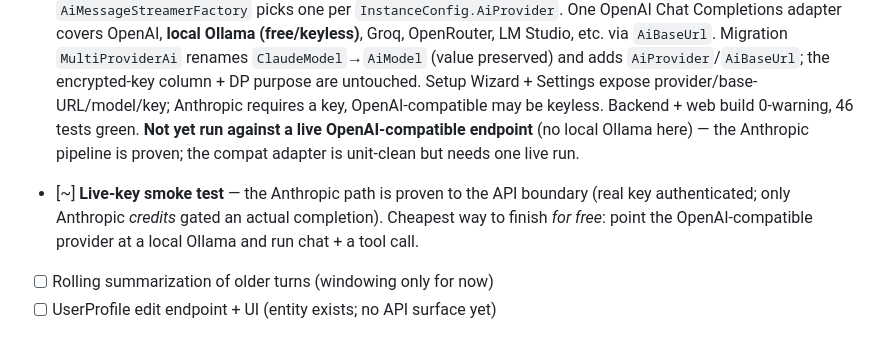
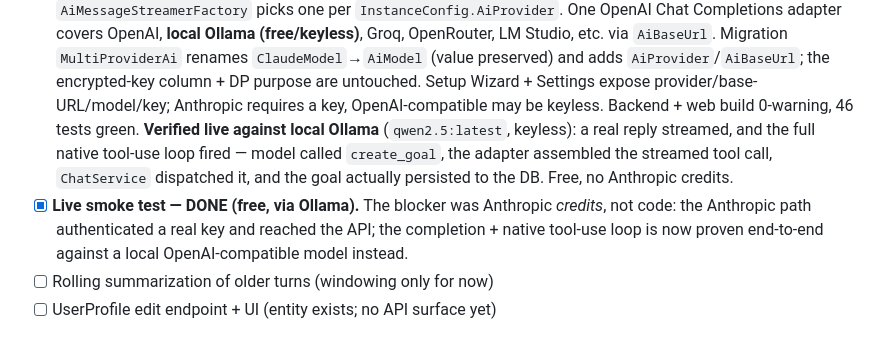
Before and after one commit to Purush0th/personaOS, a Markdown page: TODO.md, the part around the change. GitHub-like rendering.

Commit message:
TODO: mark live smoke test done — verified free via local Ollama
The chat + native tool-use loop is now proven end-to-end against a local
OpenAI-compatible model (qwen2.5 via Ollama, keyless): a reply streamed and
create_goal fired with the goal persisting to the DB. The Anthropic path was
only ever blocked on account credits, not code.

```diff
--- a/TODO.md
+++ b/TODO.md
@@ -43,11 +43,13 @@ Legend: `[ ]` open · `[~]` in progress (claimed) · `[x]` done · `[-]` dropped
       `ClaudeModel`→`AiModel` (value preserved) and adds `AiProvider`/`AiBaseUrl`; the encrypted-key
       column + DP purpose are untouched. Setup Wizard + Settings expose provider/base-URL/model/key;
       Anthropic requires a key, OpenAI-compatible may be keyless. Backend + web build 0-warning,
-      46 tests green. **Not yet run against a live OpenAI-compatible endpoint** (no local Ollama
-      here) — the Anthropic pipeline is proven; the compat adapter is unit-clean but needs one live run.
-- [~] **Live-key smoke test** — the Anthropic path is proven to the API boundary (real key
-      authenticated; only Anthropic *credits* gated an actual completion). Cheapest way to finish
-      *for free*: point the OpenAI-compatible provider at a local Ollama and run chat + a tool call.
+      46 tests green. **Verified live against local Ollama** (`qwen2.5:latest`, keyless): a real
+      reply streamed, and the full native tool-use loop fired — model called `create_goal`, the
+      adapter assembled the streamed tool call, `ChatService` dispatched it, and the goal actually
+      persisted to the DB. Free, no Anthropic credits.
+- [x] **Live smoke test — DONE (free, via Ollama).** The blocker was Anthropic *credits*, not code:
+      the Anthropic path authenticated a real key and reached the API; the completion + native
+      tool-use loop is now proven end-to-end against a local OpenAI-compatible model instead.
 - [ ] Rolling summarization of older turns (windowing only for now)
 - [ ] UserProfile edit endpoint + UI (entity exists; no API surface yet)
 
```
